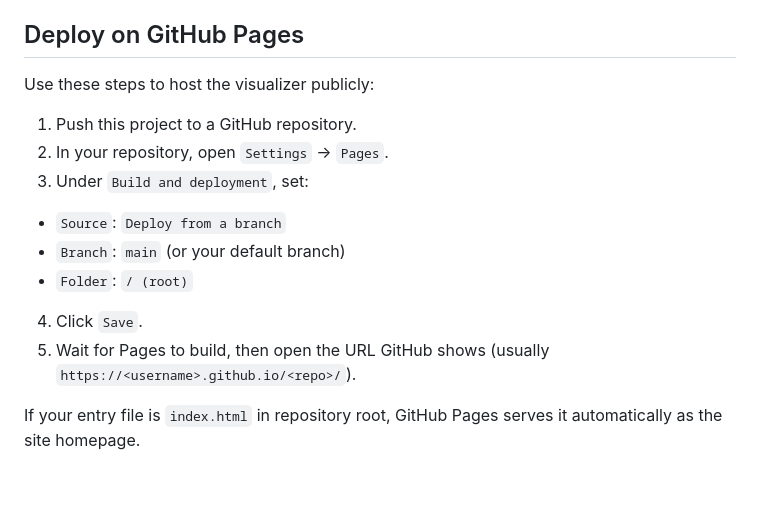
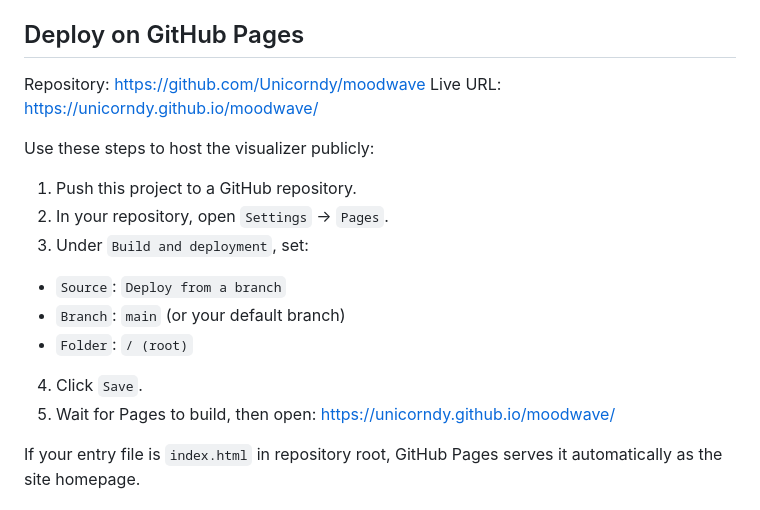
Before and after one commit to Unicorndy/moodwave, a Markdown page: README.md, the part around the change. Rendered like a GitHub page; blank space fills up the shorter version.

Commit message:
docs: refresh Moodwave README and GitHub Pages URL

```diff
--- a/README.md
+++ b/README.md
@@ -69,6 +69,9 @@ Use one of these options:
 
 ## Deploy on GitHub Pages
 
+Repository: https://github.com/Unicorndy/moodwave
+Live URL: https://unicorndy.github.io/moodwave/
+
 Use these steps to host the visualizer publicly:
 
 1. Push this project to a GitHub repository.
@@ -78,7 +81,7 @@ Use these steps to host the visualizer publicly:
   - `Branch`: `main` (or your default branch)
   - `Folder`: `/ (root)`
 4. Click `Save`.
-5. Wait for Pages to build, then open the URL GitHub shows (usually `https://<username>.github.io/<repo>/`).
+5. Wait for Pages to build, then open: https://unicorndy.github.io/moodwave/
 
 If your entry file is `index.html` in repository root, GitHub Pages serves it automatically as the site homepage.
 
```
